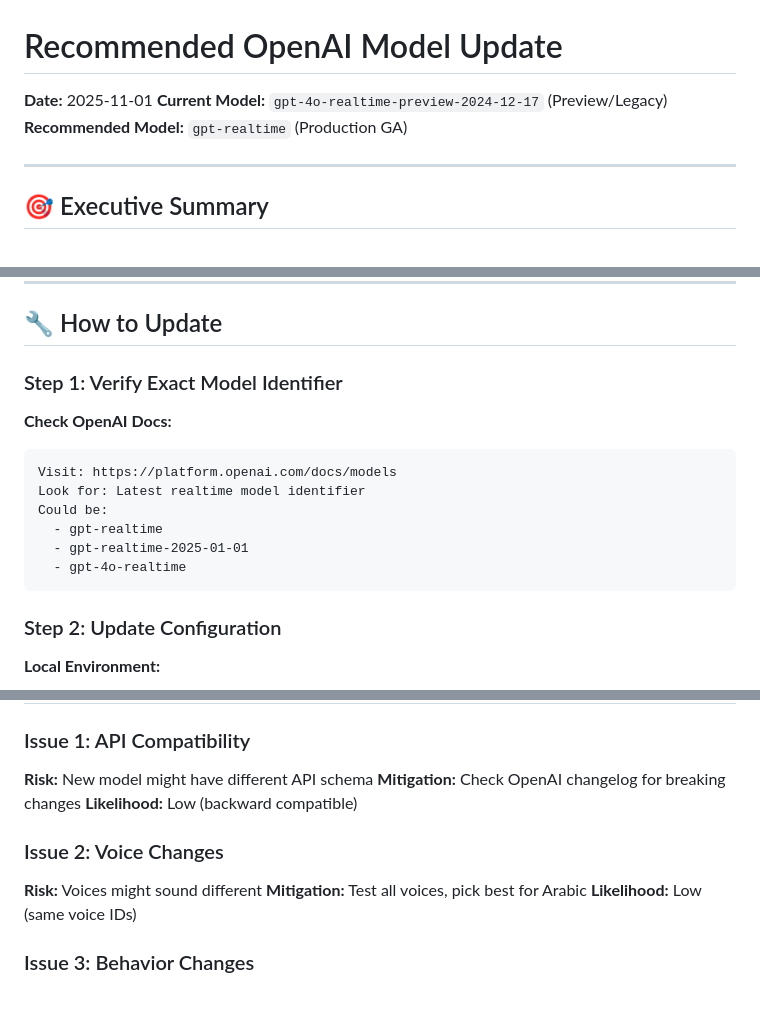
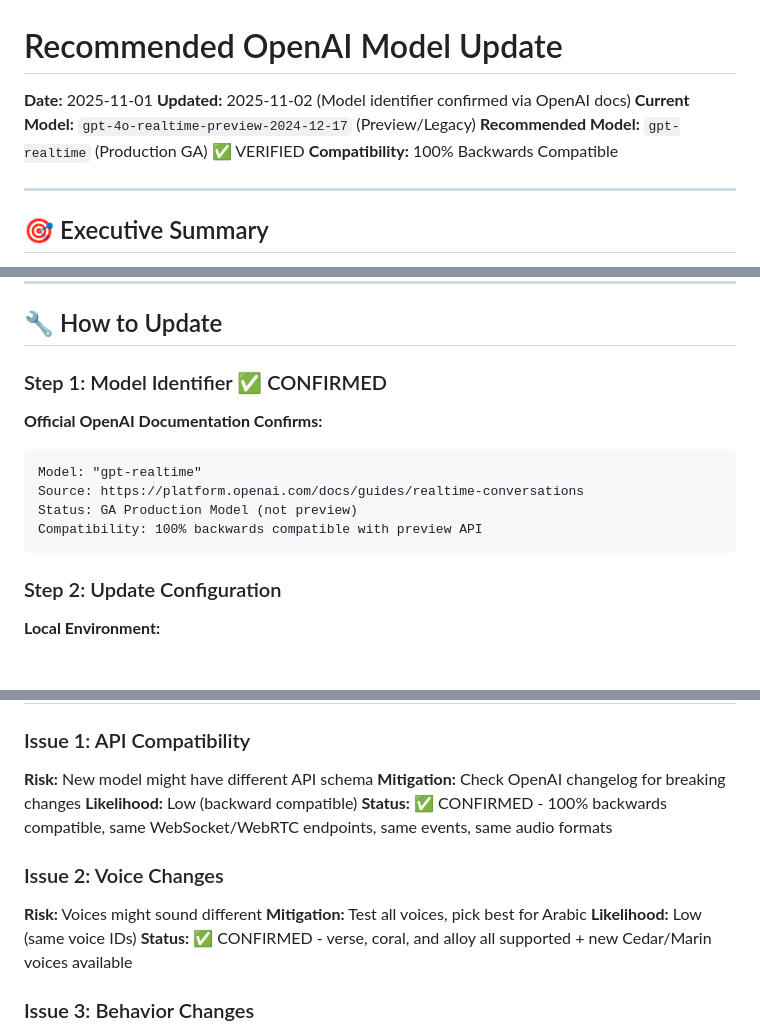
Before and after one commit to Amineregayeg/umrah-hajj-realtime, a Markdown page: RECOMMENDED_MODEL_UPDATE.md, 3 parts joined by grey strips. Rendered like a GitHub page; blank space fills up the shorter version.

Commit message:
docs: confirm gpt-realtime model identifier from OpenAI docs
- Verified model string is 'gpt-realtime' (no date suffix)
- Confirmed 100% backwards compatible with preview API
- Confirmed voice support (verse, coral, alloy + new Cedar/Marin)
- Updated migration guide with verified information

````diff
--- a/RECOMMENDED_MODEL_UPDATE.md
+++ b/RECOMMENDED_MODEL_UPDATE.md
@@ -1,8 +1,10 @@
 # Recommended OpenAI Model Update
 
 **Date:** 2025-11-01
+**Updated:** 2025-11-02 (Model identifier confirmed via OpenAI docs)
 **Current Model:** `gpt-4o-realtime-preview-2024-12-17` (Preview/Legacy)
-**Recommended Model:** `gpt-realtime` (Production GA)
+**Recommended Model:** `gpt-realtime` (Production GA) ✅ VERIFIED
+**Compatibility:** 100% Backwards Compatible
 
 ---
 
@@ -141,16 +143,14 @@ Savings: $300/month
 
 ## 🔧 How to Update
 
-### Step 1: Verify Exact Model Identifier
+### Step 1: Model Identifier ✅ CONFIRMED
 
-**Check OpenAI Docs:**
+**Official OpenAI Documentation Confirms:**
 ```
-Visit: https://platform.openai.com/docs/models
-Look for: Latest realtime model identifier
-Could be:
-  - gpt-realtime
-  - gpt-realtime-2025-01-01
-  - gpt-4o-realtime
+Model: "gpt-realtime"
+Source: https://platform.openai.com/docs/guides/realtime-conversations
+Status: GA Production Model (not preview)
+Compatibility: 100% backwards compatible with preview API
 ```
 
 ### Step 2: Update Configuration
@@ -242,11 +242,13 @@ After updating, test these scenarios:
 **Risk:** New model might have different API schema
 **Mitigation:** Check OpenAI changelog for breaking changes
 **Likelihood:** Low (backward compatible)
+**Status:** ✅ CONFIRMED - 100% backwards compatible, same WebSocket/WebRTC endpoints, same events, same audio formats
 
 ### Issue 2: Voice Changes
 **Risk:** Voices might sound different
 **Mitigation:** Test all voices, pick best for Arabic
 **Likelihood:** Low (same voice IDs)
+**Status:** ✅ CONFIRMED - verse, coral, and alloy all supported + new Cedar/Marin voices available
 
 ### Issue 3: Behavior Changes
 **Risk:** Different response style or tone
````
